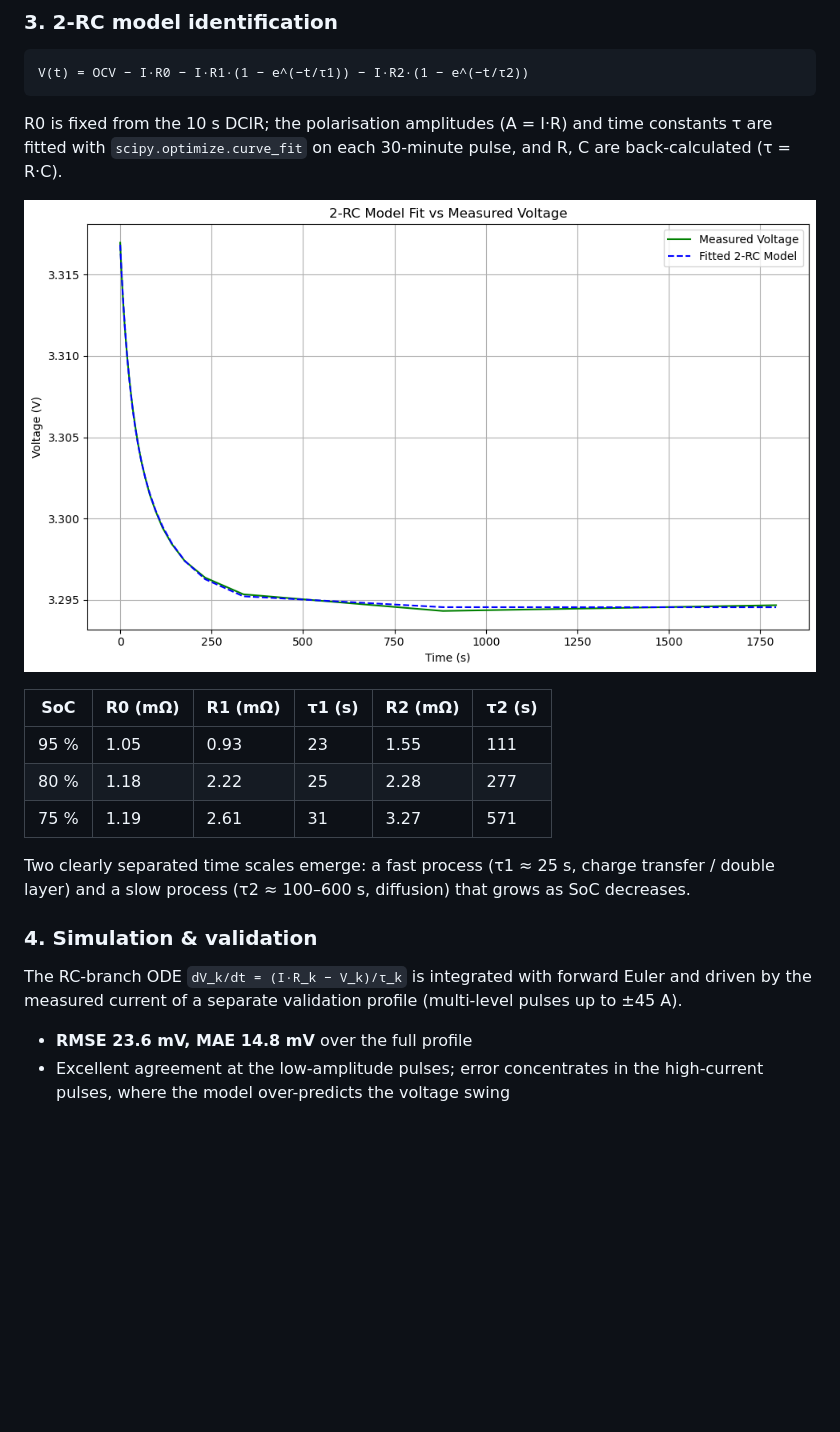
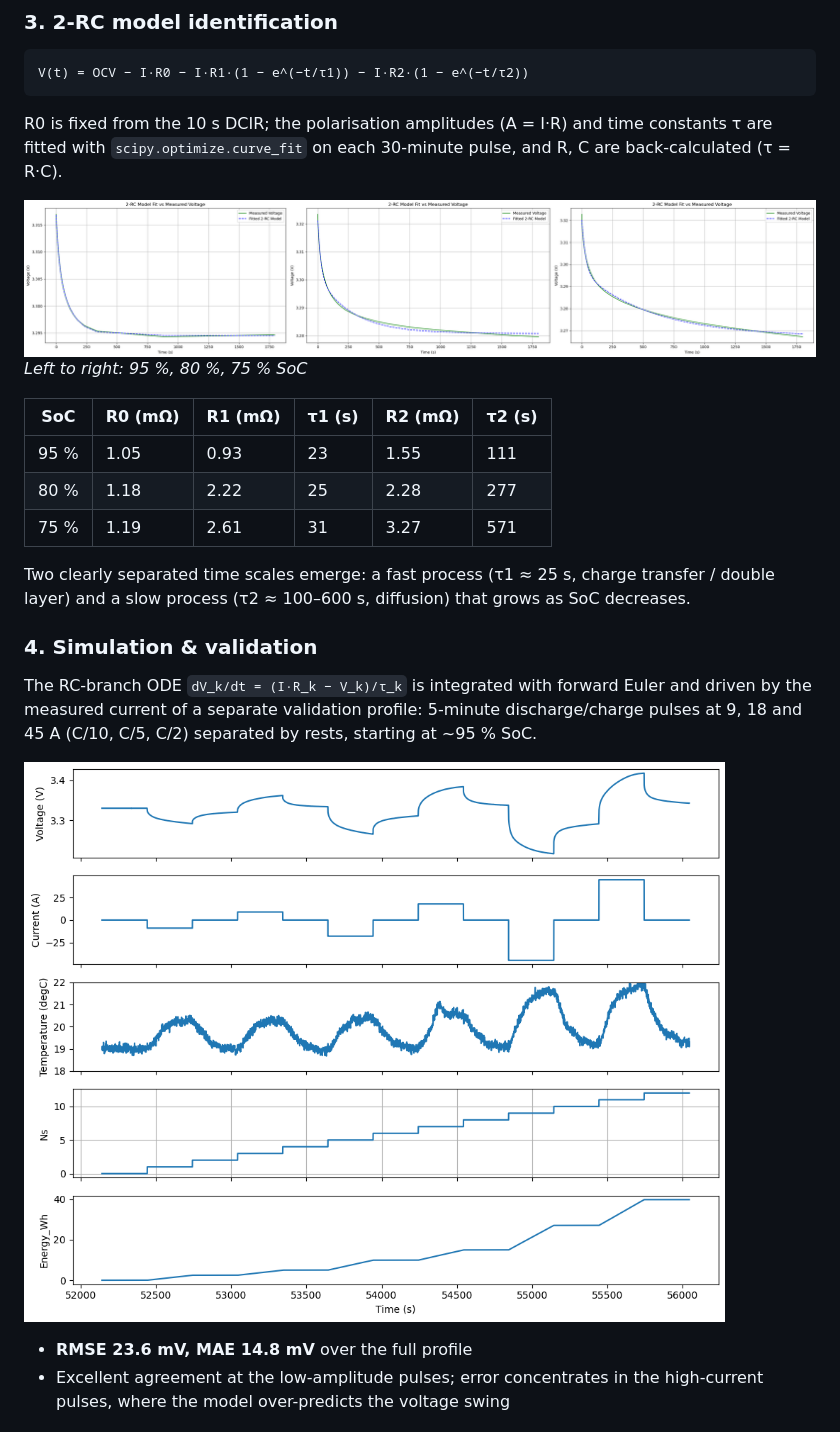
Before and after one commit to wolfandbear/Li-ion-batt-cell-model, a Markdown page: README.md, the part around one of its changes. GitHub-like rendering; pictures changed too: images/fit_95soc.png (deleted), images/fits_by_soc.png (added), images/validation_profile.png (added); blank space fills up the shorter version.

Commit message:
README: add figures from the assessment presentation
Co-Authored-By: Claude Opus 5.5 <noreply@anthropic.com>

```diff
--- a/README.md
+++ b/README.md
@@ -51,7 +55,8 @@ R0 is fixed from the 10 s DCIR; the polarisation amplitudes (A = I·R) and time
 fitted with `scipy.optimize.curve_fit` on each 30-minute pulse, and R, C are back-calculated
 (τ = R·C).
 
-![2-RC fit at 95% SoC](images/fit_95soc.png)
+![2-RC fits at 95%, 80% and 75% SoC](images/fits_by_soc.png)
+*Left to right: 95 %, 80 %, 75 % SoC*
 
 | SoC | R0 (mΩ) | R1 (mΩ) | τ1 (s) | R2 (mΩ) | τ2 (s) |
 |---|---|---|---|---|---|
@@ -64,7 +69,10 @@ and a slow process (τ2 ≈ 100–600 s, diffusion) that grows as SoC decreases.
 
 ### 4. Simulation & validation
 The RC-branch ODE `dV_k/dt = (I·R_k − V_k)/τ_k` is integrated with forward Euler and
-driven by the measured current of a separate validation profile (multi-level pulses up to ±45 A).
+driven by the measured current of a separate validation profile: 5-minute discharge/charge pulses at
+9, 18 and 45 A (C/10, C/5, C/2) separated by rests, starting at ~95 % SoC.
+
+![Validation current profile](images/validation_profile.png)
 
 - **RMSE 23.6 mV, MAE 14.8 mV** over the full profile
 - Excellent agreement at the low-amplitude pulses; error concentrates in the high-current pulses,
```
Also changed, not shown: other parts of README.md (+5 -1 lines), images/ocv_soc.png (added), images/pulse_relaxation.png (added).
